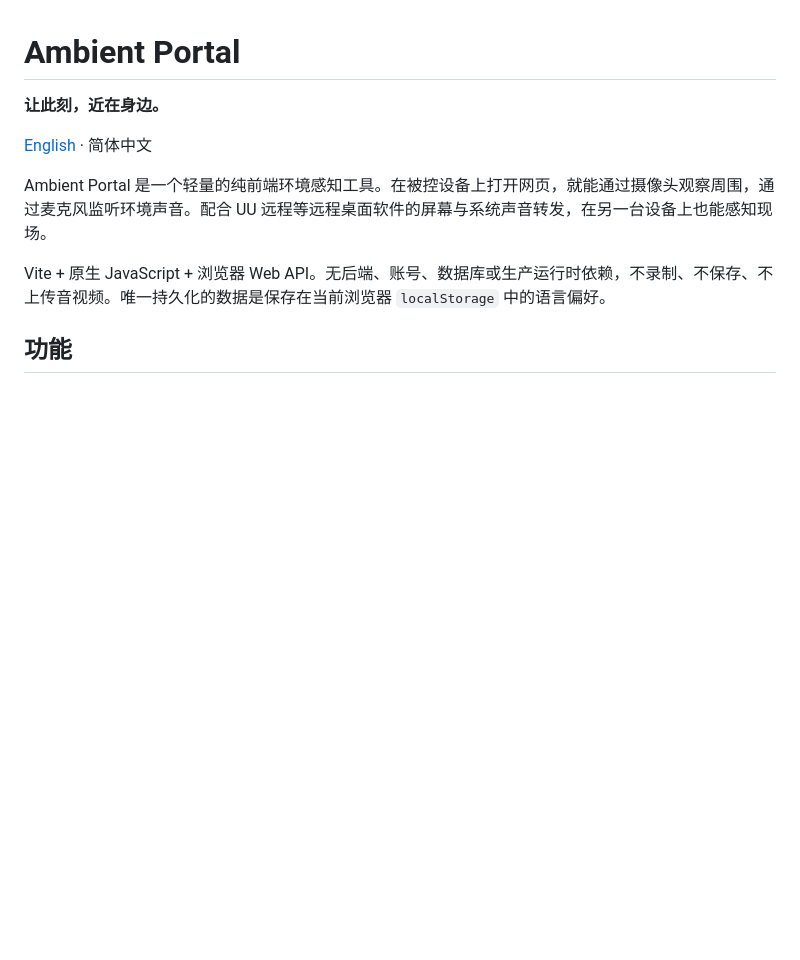
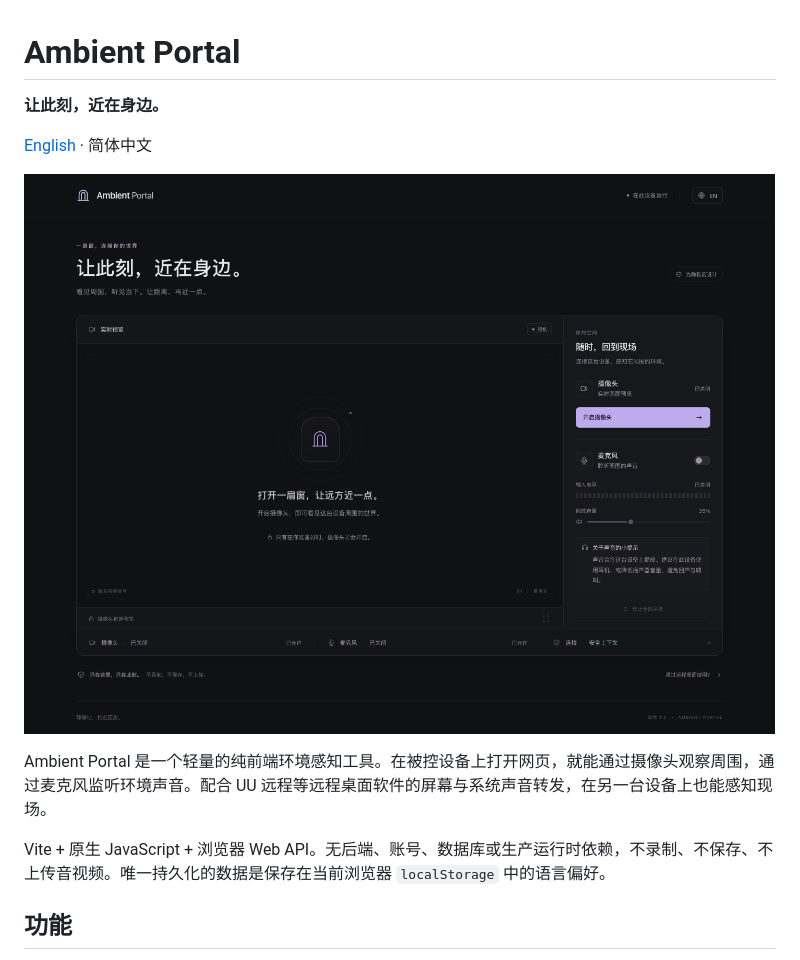
Before and after one commit to HangLark/ambient-portal, a Markdown page: README.md, the part around the change. GitHub-like rendering; pictures changed too: docs/preview.zh-CN.png (added); blank space fills up the shorter version.

```diff
--- a/README.md
+++ b/README.md
@@ -3,6 +3,8 @@
 **让此刻，近在身边。**
 
 [English](README.en.md) · 简体中文
+
+![Ambient Portal 中文桌面界面](docs/preview.zh-CN.png)
 
 Ambient Portal 是一个轻量的纯前端环境感知工具。在被控设备上打开网页，就能通过摄像头观察周围，通过麦克风监听环境声音。配合 UU 远程等远程桌面软件的屏幕与系统声音转发，在另一台设备上也能感知现场。
 
```
Also changed, not shown: README.en.md (+2 -0 lines), docs/preview.en-US.png (added), 4 other files.
